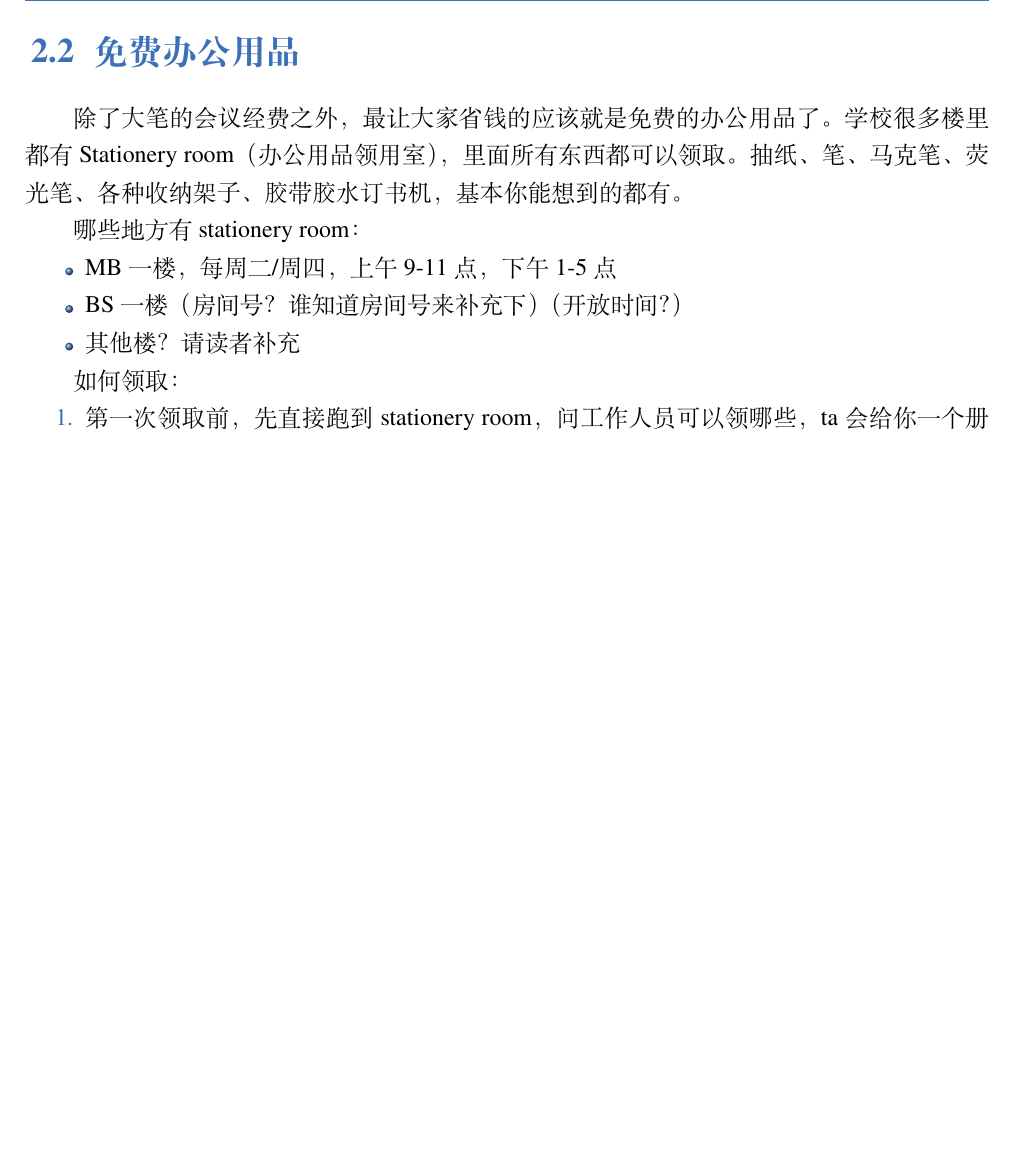
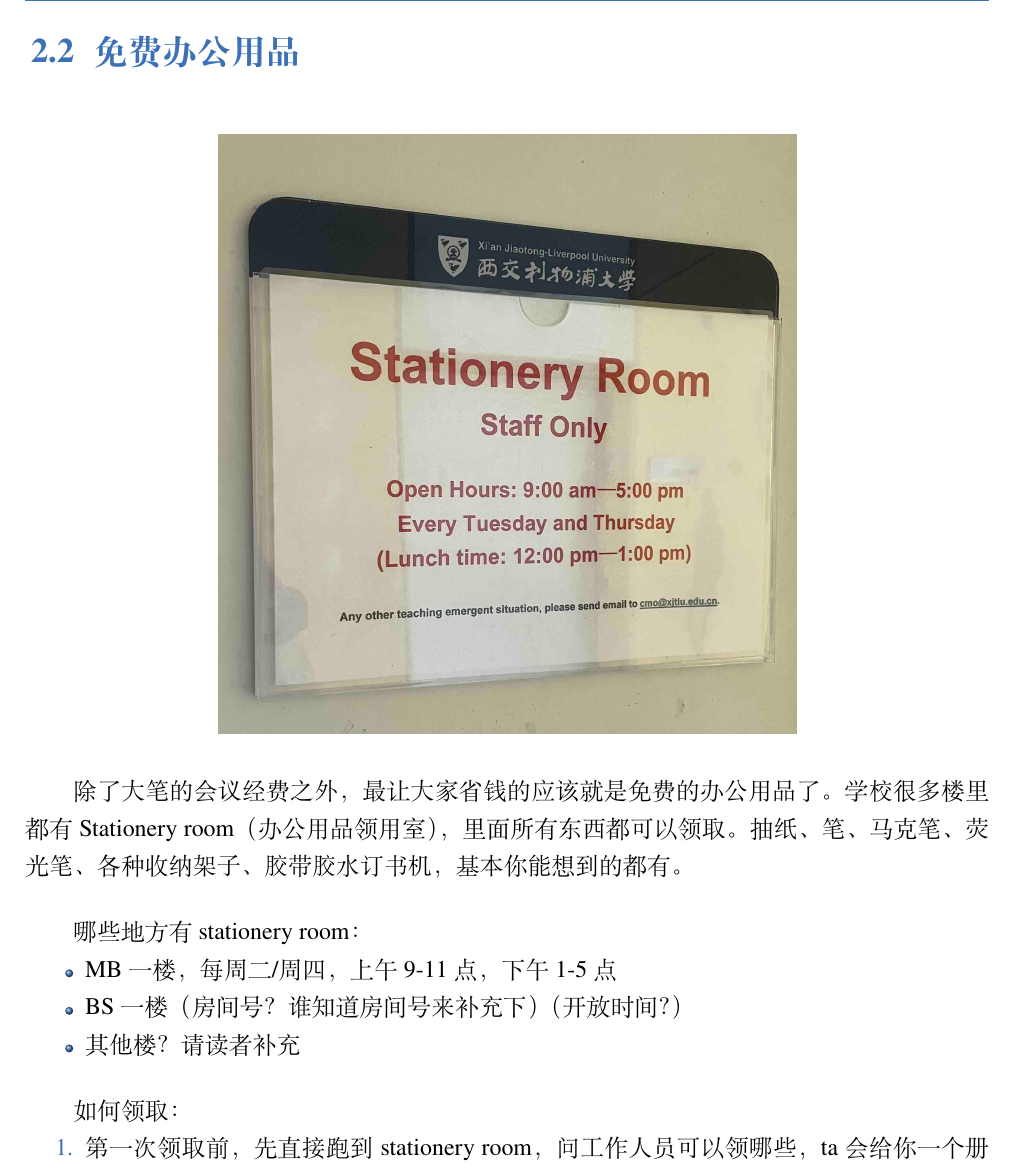
Before and after one commit to xp-pgrs-unofficial-guide/xp_pgrs_unofficial_guide, a LaTeX thesis (xp_pgrs_unofficial_guide.tex, which reads author-folder/Kai.Wu/stationary.tex): part of page 13 of 21, cut so that both start at the same text, the shorter picture padded with empty space. Compiled offline with XeLaTeX; a missing font is replaced by an installed copy or a similar font.

Commit message:
添加办公用品室照片

```diff
--- a/author-folder/Kai.Wu/stationary.tex
+++ b/author-folder/Kai.Wu/stationary.tex
@@ -1,6 +1,12 @@
 \section{免费办公用品}
+\begin{figure}[H]
+    \centering
+    \includegraphics[width=0.6\columnwidth]{author-folder/Kai.Wu/stationery_room.jpg}
+\end{figure}
+
 除了大笔的会议经费之外，最让大家省钱的应该就是免费的办公用品了。学校很多楼里都有Stationery room（办公用品领用室），里面所有东西都可以领取。抽纸、笔、马克笔、荧光笔、各种收纳架子、胶带胶水订书机，基本你能想到的都有。
 
+\vspace{5mm}
 哪些地方有stationery room：
 \begin{itemize}
     \item MB一楼，每周二/周四，上午9-11点，下午1-5点
```
Also changed, not shown: author-folder/Kai.Wu/fund.tex (+1 -1 lines), author-folder/Kai.Wu/stationery_room.jpg (added), author-folder/Kai.Wu/stationary.tex (1 more changed lines).
